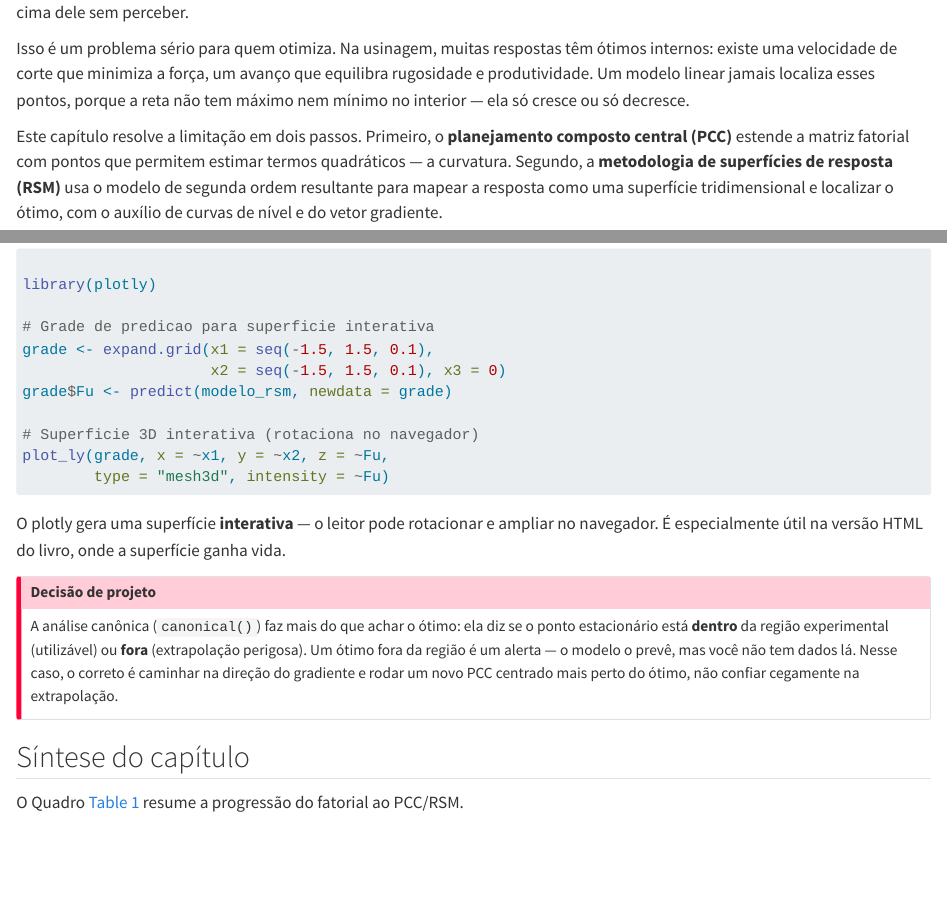
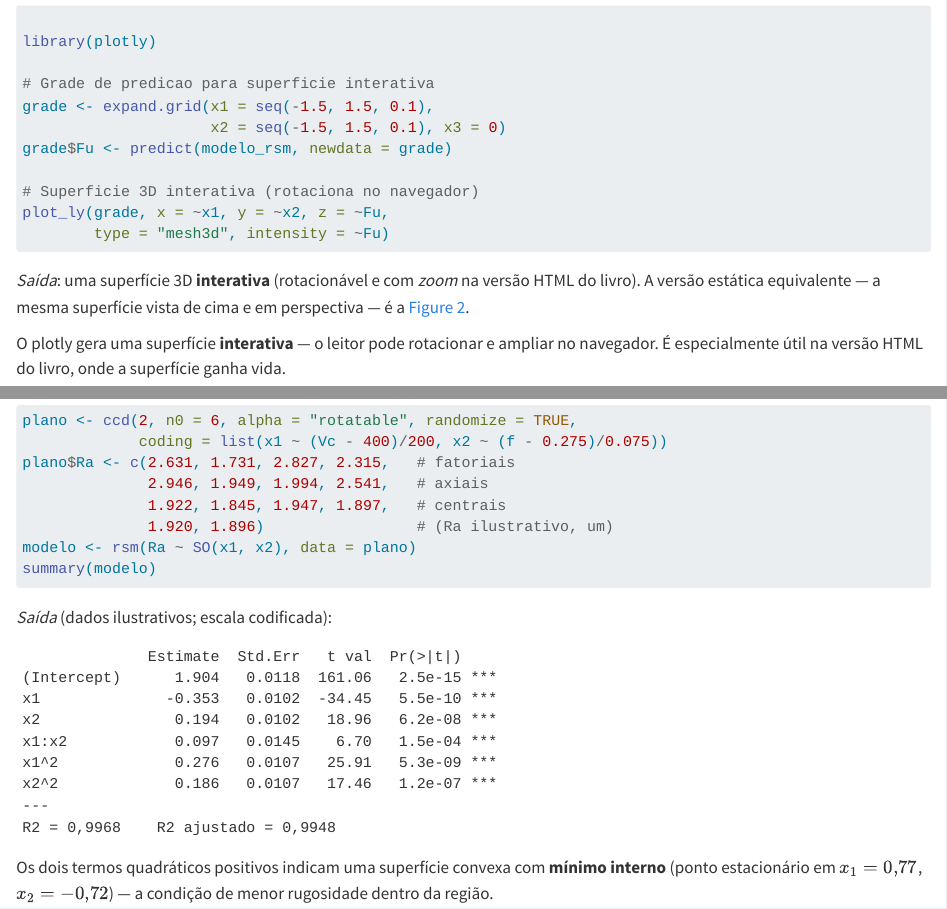
Before and after one commit to mariocezar1971/livro-doe-usinagem, a Quarto document (parte-2/cap-05-pcc-rsm.qmd): the page in a window 1100 px wide, from 500 px down before the commit and from 8700 px down after it, and a second part further down, joined at a grey line. Rendered offline with R 4.5, knitr and Pandoc in place of Quarto, with nearby package versions.

Commit message:
feat: saidas nos blocos de exercicio/esquematicos restantes da Parte II
- cap-04: estrutura do plano 2^4 (exercicio 10)
- cap-05: summary do PCC 2 fatores (exercicio 8, tornado concreto) e nota da superficie plotly interativa
- cap-fatorial-fracionado: resolucoes do 2^(6-2) e Plackett-Burman
- cap-incerteza: bootstrap do efeito a_p (ancorado no texto) e nota IC/IP

Co-Authored-By: Claude Opus 4.8 <noreply@anthropic.com>
Claude-Session: https://claude.ai/code/session_01LhNQNWiKE4bsR29AtWjiFm

````diff
--- a/parte-2/cap-05-pcc-rsm.qmd
+++ b/parte-2/cap-05-pcc-rsm.qmd
@@ -277,6 +277,8 @@
         type = "mesh3d", intensity = ~Fu)
 ```
 
+*Saída*: uma superfície 3D **interativa** (rotacionável e com *zoom* na versão HTML do livro). A versão estática equivalente — a mesma superfície vista de cima e em perspectiva — é a @fig-superficie.
+
 O plotly gera uma superfície **interativa** — o leitor pode rotacionar e ampliar no navegador. É especialmente útil na versão HTML do livro, onde a superfície ganha vida.
 
 ::: {.callout-important}
@@ -452,6 +454,26 @@
 ```r
 plano <- ccd(2, n0 = 6, alpha = "rotatable", randomize = TRUE,
              coding = list(x1 ~ (Vc - 400)/200, x2 ~ (f - 0.275)/0.075))
+plano$Ra <- c(2.631, 1.731, 2.827, 2.315,   # fatoriais
+              2.946, 1.949, 1.994, 2.541,   # axiais
+              1.922, 1.845, 1.947, 1.897,   # centrais
+              1.920, 1.896)                 # (Ra ilustrativo, um)
 modelo <- rsm(Ra ~ SO(x1, x2), data = plano)
 summary(modelo)
 ```
+
+*Saída* (dados ilustrativos; escala codificada):
+
+```
+              Estimate  Std.Err   t val  Pr(>|t|)
+(Intercept)      1.904   0.0118  161.06   2.5e-15 ***
+x1              -0.353   0.0102  -34.45   5.5e-10 ***
+x2               0.194   0.0102   18.96   6.2e-08 ***
+x1:x2            0.097   0.0145    6.70   1.5e-04 ***
+x1^2             0.276   0.0107   25.91   5.3e-09 ***
+x2^2             0.186   0.0107   17.46   1.2e-07 ***
+---
+R2 = 0,9968    R2 ajustado = 0,9948
+```
+
+Os dois termos quadráticos positivos indicam uma superfície convexa com **mínimo interno** (ponto estacionário em $x_1=0{,}77$, $x_2=-0{,}72$) — a condição de menor rugosidade dentro da região.
````
Also changed, not shown: parte-2/cap-04-fatorial.qmd (+8 -0 lines), parte-2/cap-fatorial-fracionado.qmd (+10 -0 lines), parte-2/cap-incerteza.qmd (+14 -0 lines).
